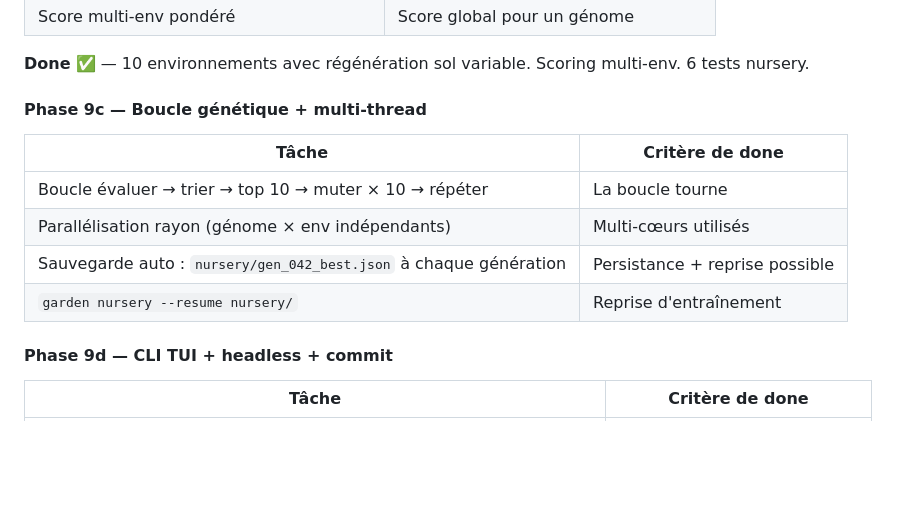
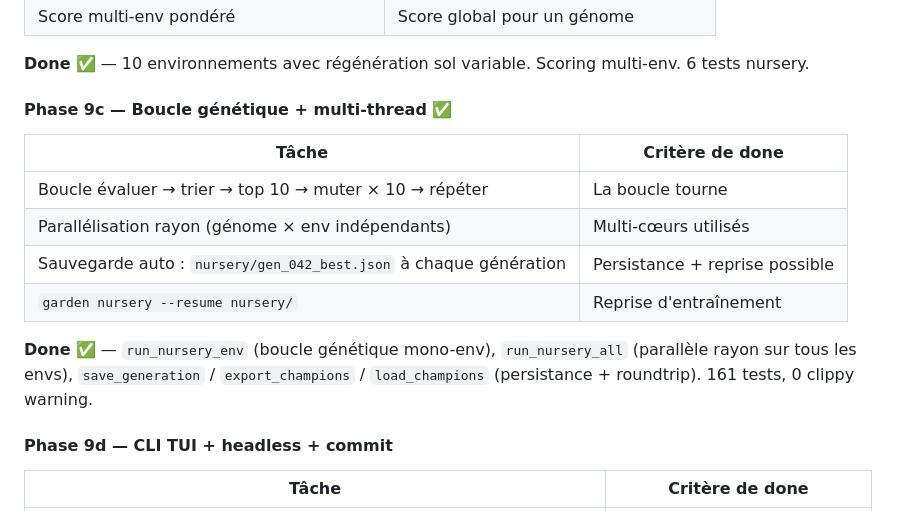
Before and after one commit to Etienne-Bernoux/neural-garden, a Markdown page: docs/12-planning.md, the part around the change. Drawn GitHub-style; blank space fills up the shorter version.

Commit message:
docs: Phase 9c review + compound — marquée terminée
Note : rayon + SeededRng dans application/ (violation DDD pragmatique, à refactorer).

Co-Authored-By: Claude Opus 4.6 (1M context) <noreply@anthropic.com>

```diff
--- a/docs/12-planning.md
+++ b/docs/12-planning.md
@@ -192,7 +192,7 @@ Algorithme génétique en bacs isolés. Chaque génome est testé individuelleme
 
 **Done** ✅ — 10 environnements avec régénération sol variable. Scoring multi-env. 6 tests nursery.
 
-#### Phase 9c — Boucle génétique + multi-thread
+#### Phase 9c — Boucle génétique + multi-thread ✅
 
 | Tâche | Critère de done |
 |---|---|
@@ -200,6 +200,8 @@ Algorithme génétique en bacs isolés. Chaque génome est testé individuelleme
 | Parallélisation rayon (génome × env indépendants) | Multi-cœurs utilisés |
 | Sauvegarde auto : `nursery/gen_042_best.json` à chaque génération | Persistance + reprise possible |
 | `garden nursery --resume nursery/` | Reprise d'entraînement |
+
+**Done** ✅ — `run_nursery_env` (boucle génétique mono-env), `run_nursery_all` (parallèle rayon sur tous les envs), `save_generation` / `export_champions` / `load_champions` (persistance + roundtrip). 161 tests, 0 clippy warning.
 
 #### Phase 9d — CLI TUI + headless + commit
 
```
